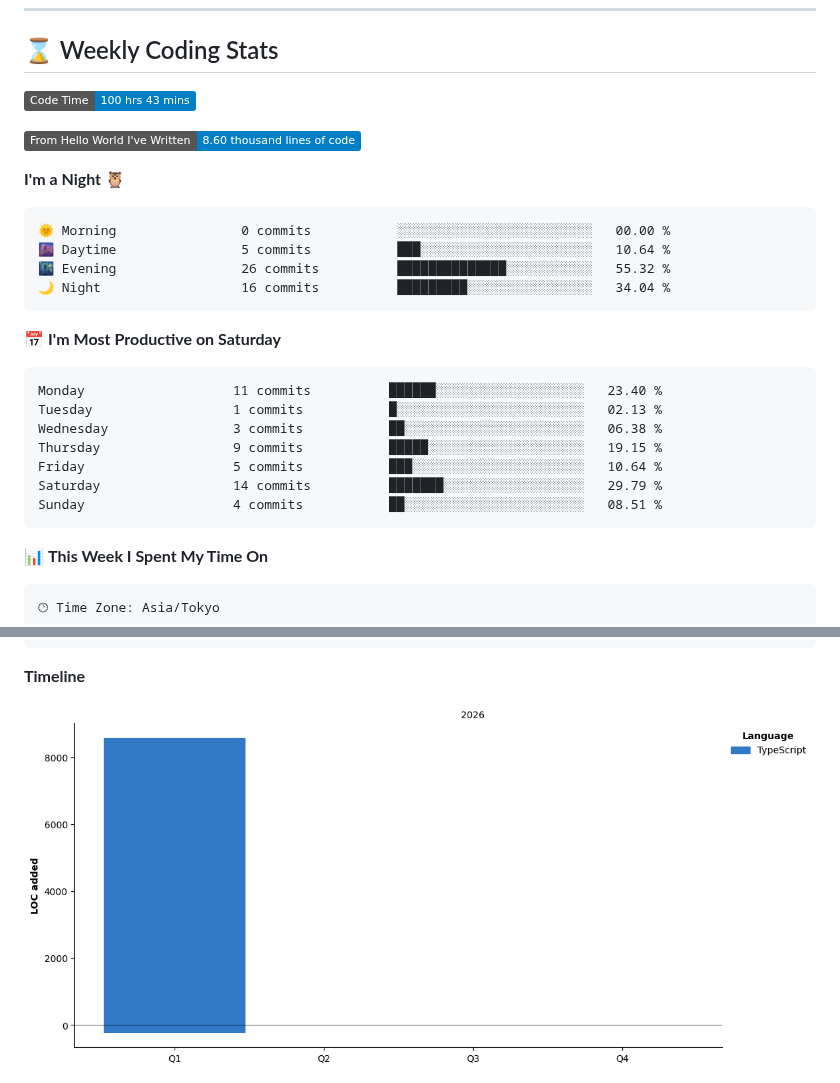
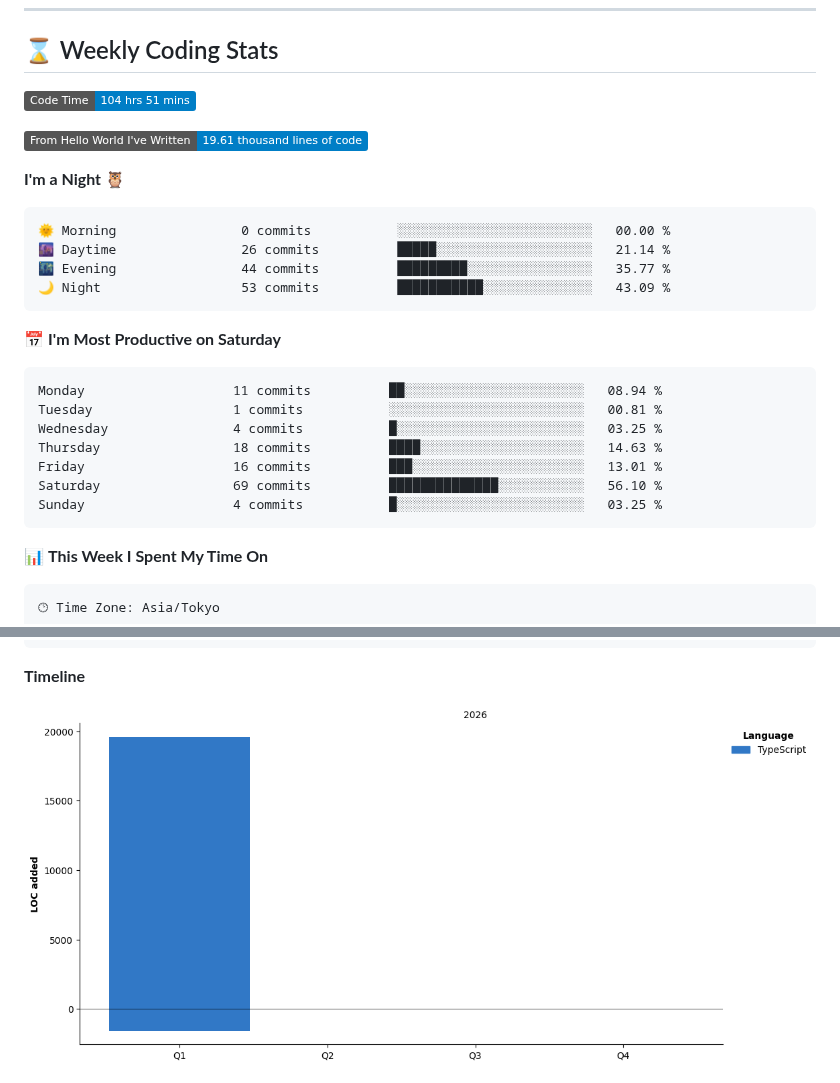
Before and after one commit to raiton-boo/raiton-boo, a Markdown page: README.md, 2 parts joined by grey strips. Rendered like a GitHub page; pictures changed too: assets/bar_graph.png; badges without logos.

Commit message:
chore: update wakatime stats ⏳

````diff
--- a/README.md
+++ b/README.md
@@ -76,28 +76,28 @@
 ## :hourglass: Weekly Coding Stats
 
 <!--START_SECTION:waka-->
-![Code Time](http://img.shields.io/badge/Code%20Time-100%20hrs%2043%20mins-blue?style=flat)
+![Code Time](http://img.shields.io/badge/Code%20Time-104%20hrs%2051%20mins-blue?style=flat)
 
-![Lines of code](https://img.shields.io/badge/From%20Hello%20World%20I%27ve%20Written-8.60%20thousand%20lines%20of%20code-blue?style=flat)
+![Lines of code](https://img.shields.io/badge/From%20Hello%20World%20I%27ve%20Written-19.61%20thousand%20lines%20of%20code-blue?style=flat)
 
 **I'm a Night 🦉**
 
 ```text
 🌞 Morning                0 commits           ░░░░░░░░░░░░░░░░░░░░░░░░░   00.00 %
-🌆 Daytime                5 commits           ███░░░░░░░░░░░░░░░░░░░░░░   10.64 %
-🌃 Evening                26 commits          ██████████████░░░░░░░░░░░   55.32 %
-🌙 Night                  16 commits          █████████░░░░░░░░░░░░░░░░   34.04 %
+🌆 Daytime                26 commits          █████░░░░░░░░░░░░░░░░░░░░   21.14 %
+🌃 Evening                44 commits          █████████░░░░░░░░░░░░░░░░   35.77 %
+🌙 Night                  53 commits          ███████████░░░░░░░░░░░░░░   43.09 %
 ```
 📅 **I'm Most Productive on Saturday**
 
 ```text
-Monday                   11 commits          ██████░░░░░░░░░░░░░░░░░░░   23.40 %
-Tuesday                  1 commits           █░░░░░░░░░░░░░░░░░░░░░░░░   02.13 %
-Wednesday                3 commits           ██░░░░░░░░░░░░░░░░░░░░░░░   06.38 %
-Thursday                 9 commits           █████░░░░░░░░░░░░░░░░░░░░   19.15 %
-Friday                   5 commits           ███░░░░░░░░░░░░░░░░░░░░░░   10.64 %
-Saturday                 14 commits          ███████░░░░░░░░░░░░░░░░░░   29.79 %
-Sunday                   4 commits           ██░░░░░░░░░░░░░░░░░░░░░░░   08.51 %
+Monday                   11 commits          ██░░░░░░░░░░░░░░░░░░░░░░░   08.94 %
+Tuesday                  1 commits           ░░░░░░░░░░░░░░░░░░░░░░░░░   00.81 %
+Wednesday                4 commits           █░░░░░░░░░░░░░░░░░░░░░░░░   03.25 %
+Thursday                 18 commits          ████░░░░░░░░░░░░░░░░░░░░░   14.63 %
+Friday                   16 commits          ███░░░░░░░░░░░░░░░░░░░░░░   13.01 %
+Saturday                 69 commits          ██████████████░░░░░░░░░░░   56.10 %
+Sunday                   4 commits           █░░░░░░░░░░░░░░░░░░░░░░░░   03.25 %
 ```
 
 
````
Also changed, not shown: other parts of README.md (+1 -1 lines).
